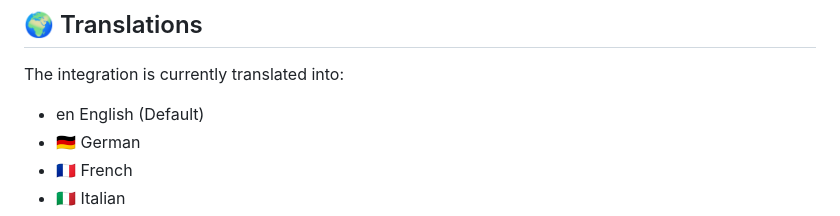
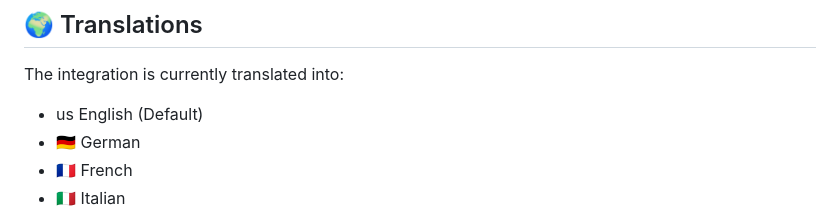
Before and after one commit to acdcnow/Danfoss-ECL-310-for-Home-Assistant, a Markdown page: README.md, the part around the change. Drawn GitHub-style.

```diff
--- a/README.md
+++ b/README.md
@@ -143,7 +143,7 @@ logger:
 
 The integration is currently translated into:
 
-* en English (Default)
+* us English (Default)
 * 🇩🇪 German
 * 🇫🇷 French
 * 🇮🇹 Italian
```
